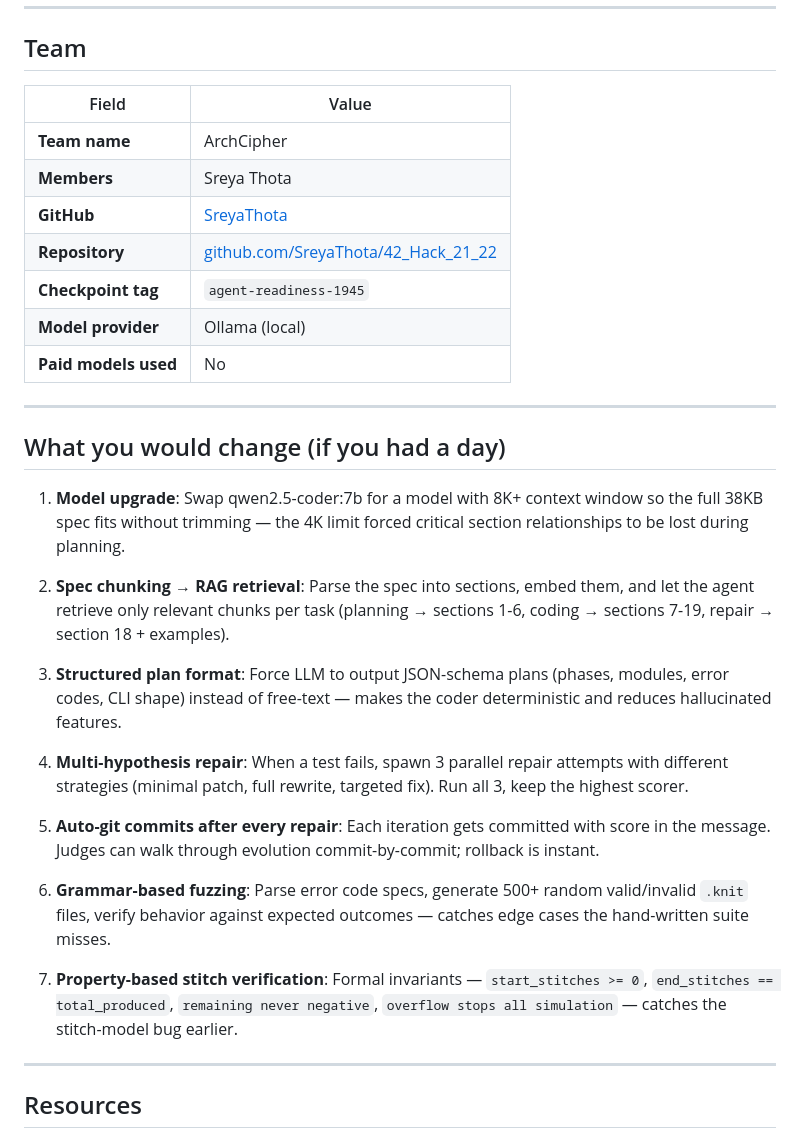
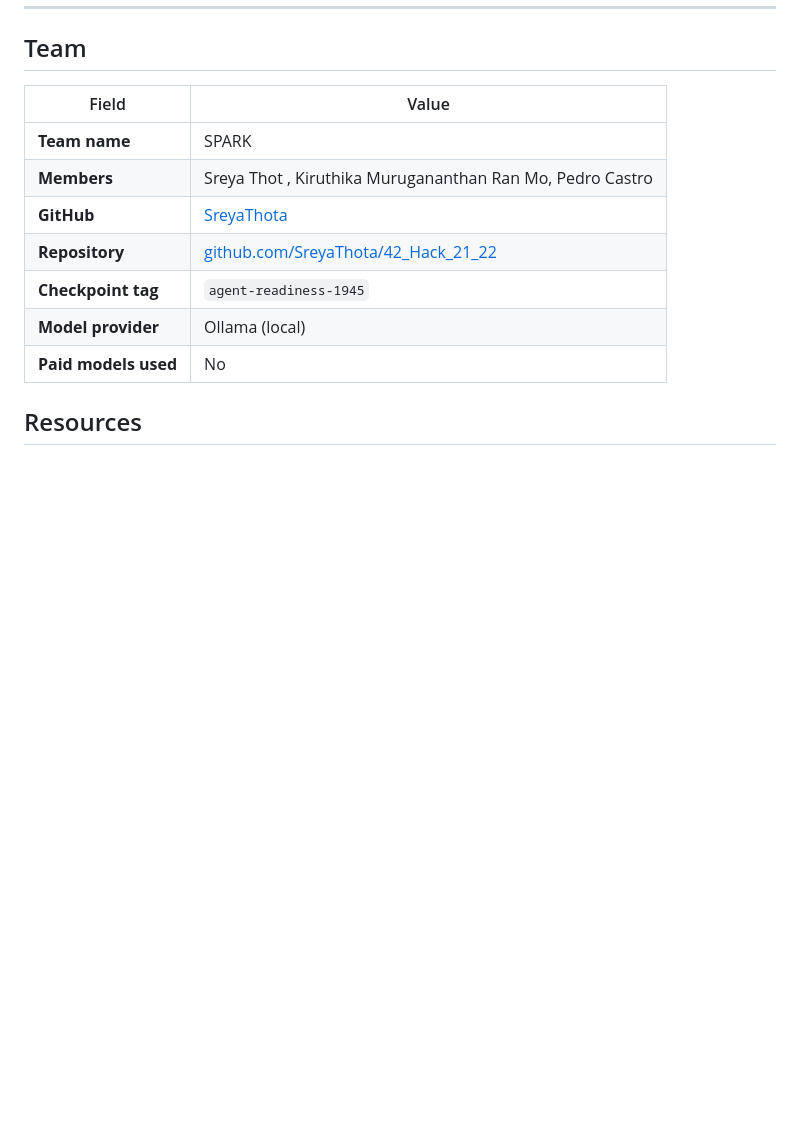
Before and after one commit to SreyaThota/42_Hack_21_22, a Markdown page: README.md, the part around the change. Drawn GitHub-style; blank space fills up the shorter version.

```diff
--- a/README.md
+++ b/README.md
@@ -441,33 +441,14 @@ Per [hackathon rules](https://github.com/anavoronkova/42xNeedle_Hackathon/blob/m
 
 | Field | Value |
 |-------|-------|
-| **Team name** | ArchCipher |
-| **Members** | Sreya Thota |
+| **Team name** | SPARK |
+| **Members** | Sreya Thot , Kiruthika Murugananthan Ran Mo, Pedro Castro |
 | **GitHub** | [SreyaThota](https://github.com/SreyaThota) |
 | **Repository** | [github.com/SreyaThota/42_Hack_21_22](https://github.com/SreyaThota/42_Hack_21_22) |
 | **Checkpoint tag** | `agent-readiness-1945` |
 | **Model provider** | Ollama (local) |
 | **Paid models used** | No |
 
----
-
-## What you would change (if you had a day)
-
-1. **Model upgrade**: Swap qwen2.5-coder:7b for a model with 8K+ context window so the full 38KB spec fits without trimming — the 4K limit forced critical section relationships to be lost during planning.
-
-2. **Spec chunking → RAG retrieval**: Parse the spec into sections, embed them, and let the agent retrieve only relevant chunks per task (planning → sections 1-6, coding → sections 7-19, repair → section 18 + examples).
-
-3. **Structured plan format**: Force LLM to output JSON-schema plans (phases, modules, error codes, CLI shape) instead of free-text — makes the coder deterministic and reduces hallucinated features.
-
-4. **Multi-hypothesis repair**: When a test fails, spawn 3 parallel repair attempts with different strategies (minimal patch, full rewrite, targeted fix). Run all 3, keep the highest scorer.
-
-5. **Auto-git commits after every repair**: Each iteration gets committed with score in the message. Judges can walk through evolution commit-by-commit; rollback is instant.
-
-6. **Grammar-based fuzzing**: Parse error code specs, generate 500+ random valid/invalid `.knit` files, verify behavior against expected outcomes — catches edge cases the hand-written suite misses.
-
-7. **Property-based stitch verification**: Formal invariants — `start_stitches >= 0`, `end_stitches == total_produced`, `remaining never negative`, `overflow stops all simulation` — catches the stitch-model bug earlier.
-
----
 
 ## Resources
 
```
